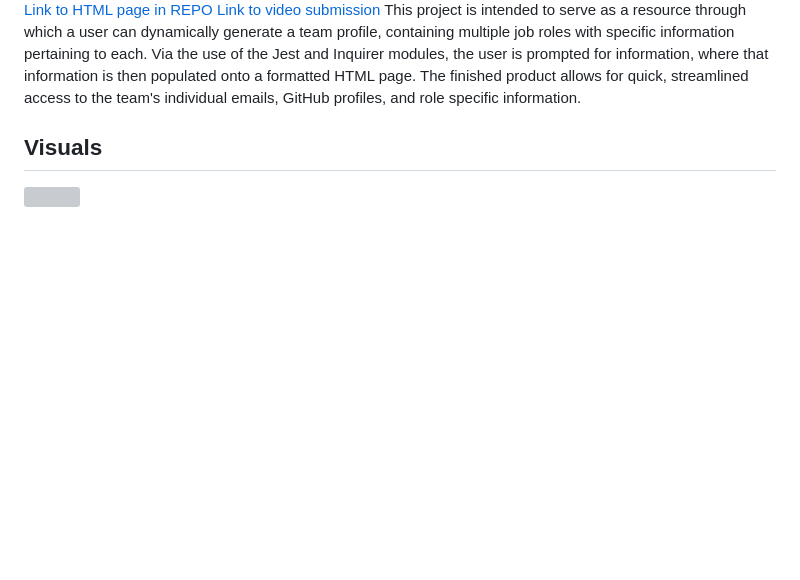
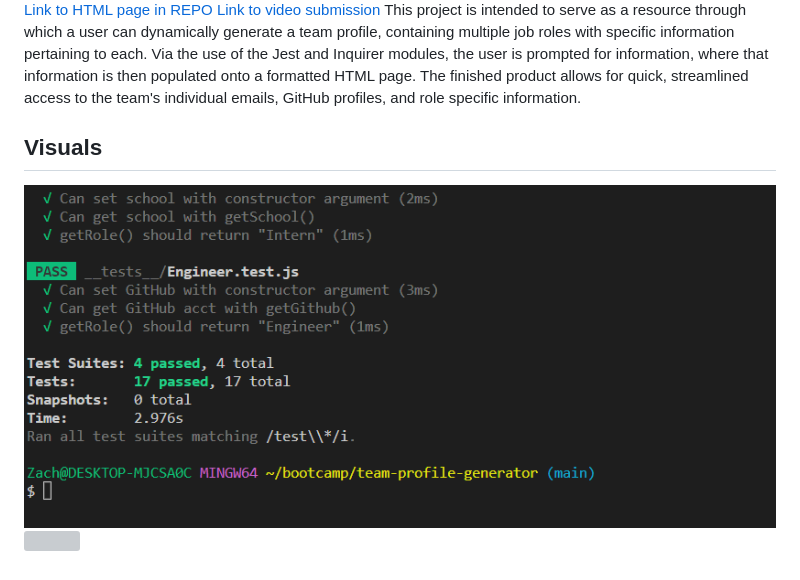
Before and after one commit to Zachattack221/team-profile-generator, a Markdown page: README.md, the part around the change. Drawn GitHub-style; pictures changed too: images/TestsPassing.png (added); blank space fills up the shorter version; grey boxes are pictures that could not be loaded.

Commit message:
finished tests, all pass and run correctly. setting up video walkthrough

```diff
--- a/README.md
+++ b/README.md
@@ -11,4 +11,5 @@ This project is intended to serve as a resource through which a user can dynamic
 The finished product allows for quick, streamlined access to the team's individual emails, GitHub profiles, and role specific information.
 
 ## Visuals
+![Tests Passing](./images/TestsPassing.png)
 ![]()
```
Also changed, not shown: 4 other files.
